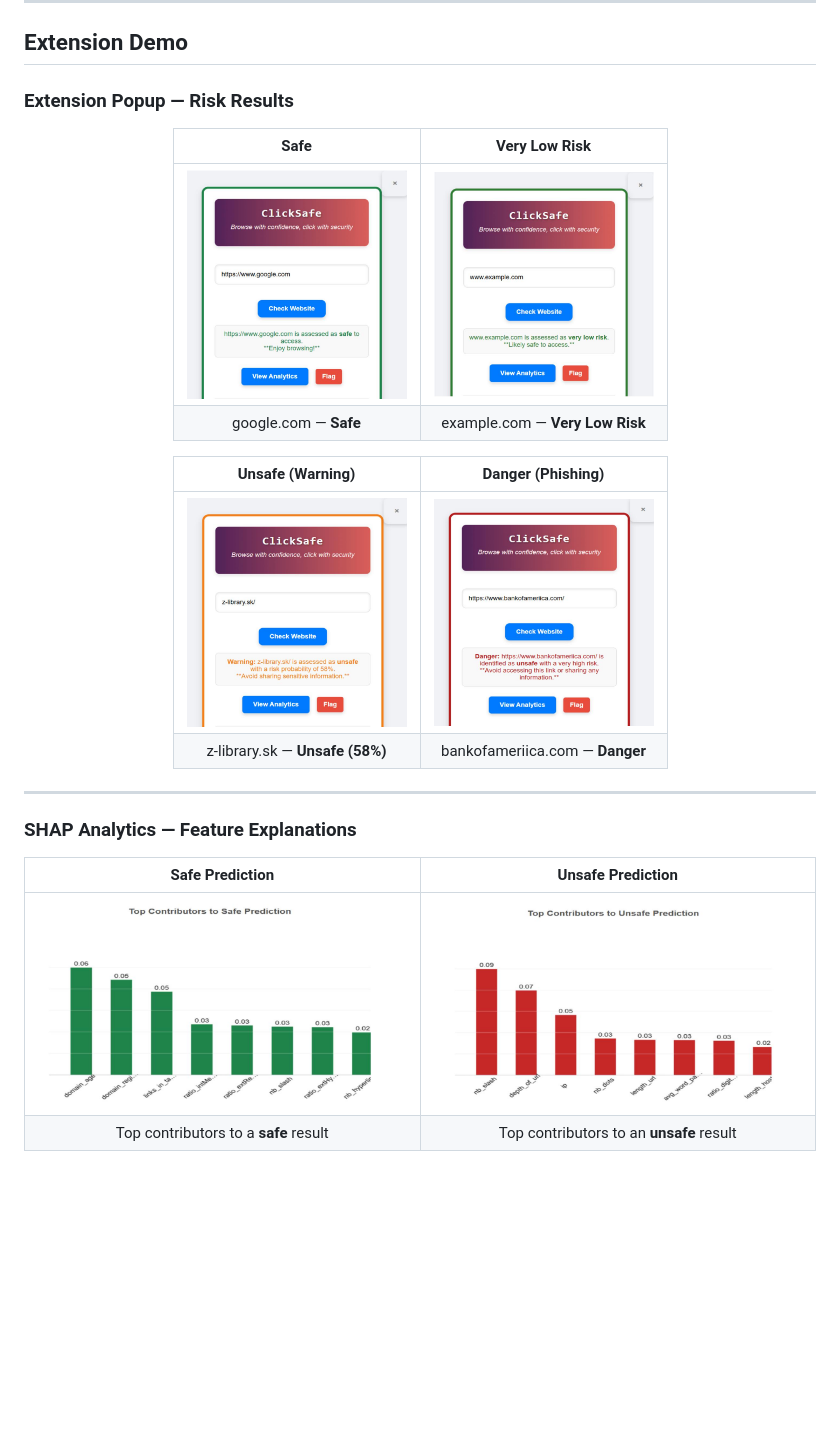
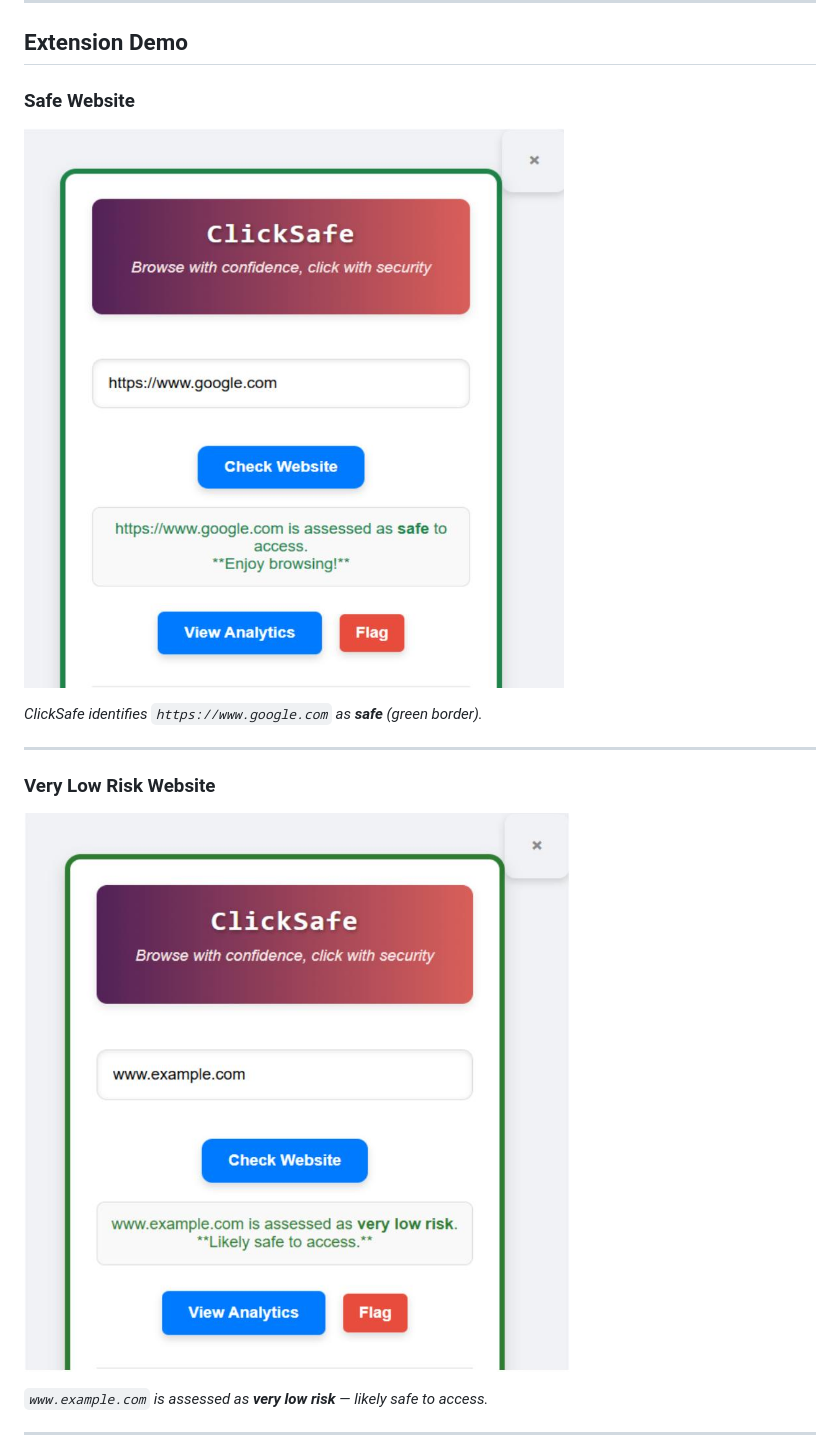
Before and after one commit to sprahasingh/ClickSafe-DynamicWebSafety, a Markdown page: README.md, the part around one of its changes. Rendered like a GitHub page; blank space fills up the shorter version.

Commit message:
Revert "Resize demo images in README for better UI/UX"
This reverts commit db84faab73226ef0d95dddceb037e32ec71c4526.

```diff
--- a/README.md
+++ b/README.md
@@ -304,30 +304,17 @@ chrome://extensions/
 
 ## Extension Demo
 
-### Extension Popup — Risk Results
+### Safe Website
+![Safe result — google.com](Images/popup_safe_google.jpeg)
 
-<div align="center">
-
-| Safe | Very Low Risk |
-|:----:|:-------------:|
-| <img src="Images/popup_safe_google.jpeg" width="220"/> | <img src="Images/popup_very_low_risk.jpeg" width="220"/> |
-| google.com — **Safe** | example.com — **Very Low Risk** |
-
-| Unsafe (Warning) | Danger (Phishing) |
-|:----------------:|:-----------------:|
-| <img src="Images/popup_unsafe_warning.jpeg" width="220"/> | <img src="Images/popup_danger_phishing.jpeg" width="220"/> |
-| z-library.sk — **Unsafe (58%)** | bankofameriica.com — **Danger** |
-
-</div>
+*ClickSafe identifies `https://www.google.com` as **safe** (green border).*
 
 ---
 
-### SHAP Analytics — Feature Explanations
+### Very Low Risk Website
+![Very low risk result — example.com](Images/popup_very_low_risk.jpeg)
 
-<div align="center">
+*`www.example.com` is assessed as **very low risk** — likely safe to access.*
 
-| Safe Prediction | Unsafe Prediction |
-|:---------------:|:-----------------:|
-| <img src="Images/analytics_shap_safe_features.jpeg" width="420"/> | <img src="Images/analytics_shap_unsafe_features.jpeg" width="420"/> |
-| Top contributors to a **safe** result | Top contributors to an **unsafe** result |
+---
 
```
Also changed, not shown: other parts of README.md (+25 -1 lines).
